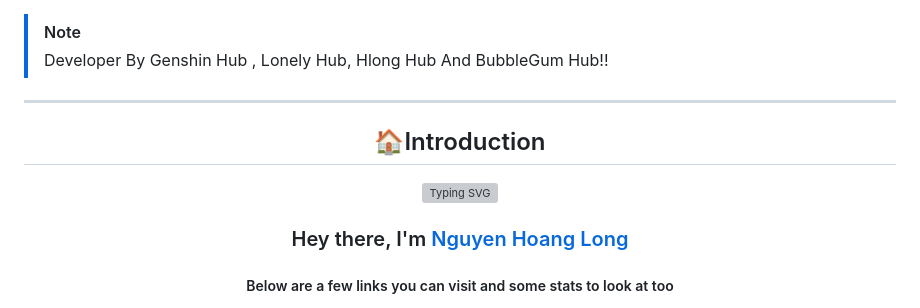
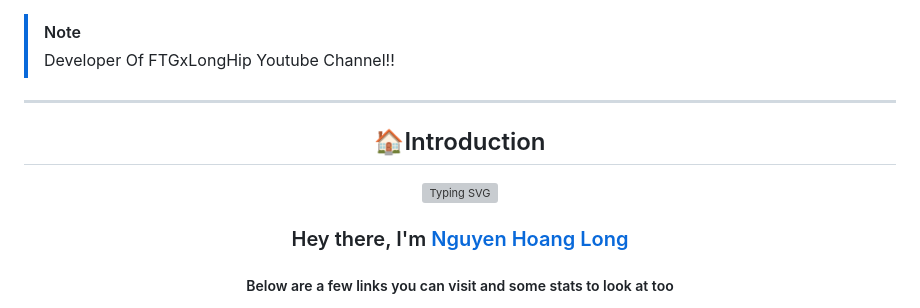
Before and after one commit to LongHip2012/home, a Markdown page: README.md, the part around the change printed below. GitHub-like rendering; grey boxes are pictures that could not be loaded.

```diff
--- a/README.md
+++ b/README.md
@@ -1,5 +1,5 @@
 > [!NOTE]
-> Developer By Genshin Hub , Lonely Hub, Hlong Hub And BubbleGum Hub!!
+> Developer Of FTGxLongHip Youtube Channel!!
 
 ---
 
```
Also changed, not shown: other parts of README.md (+1 -1 lines).
